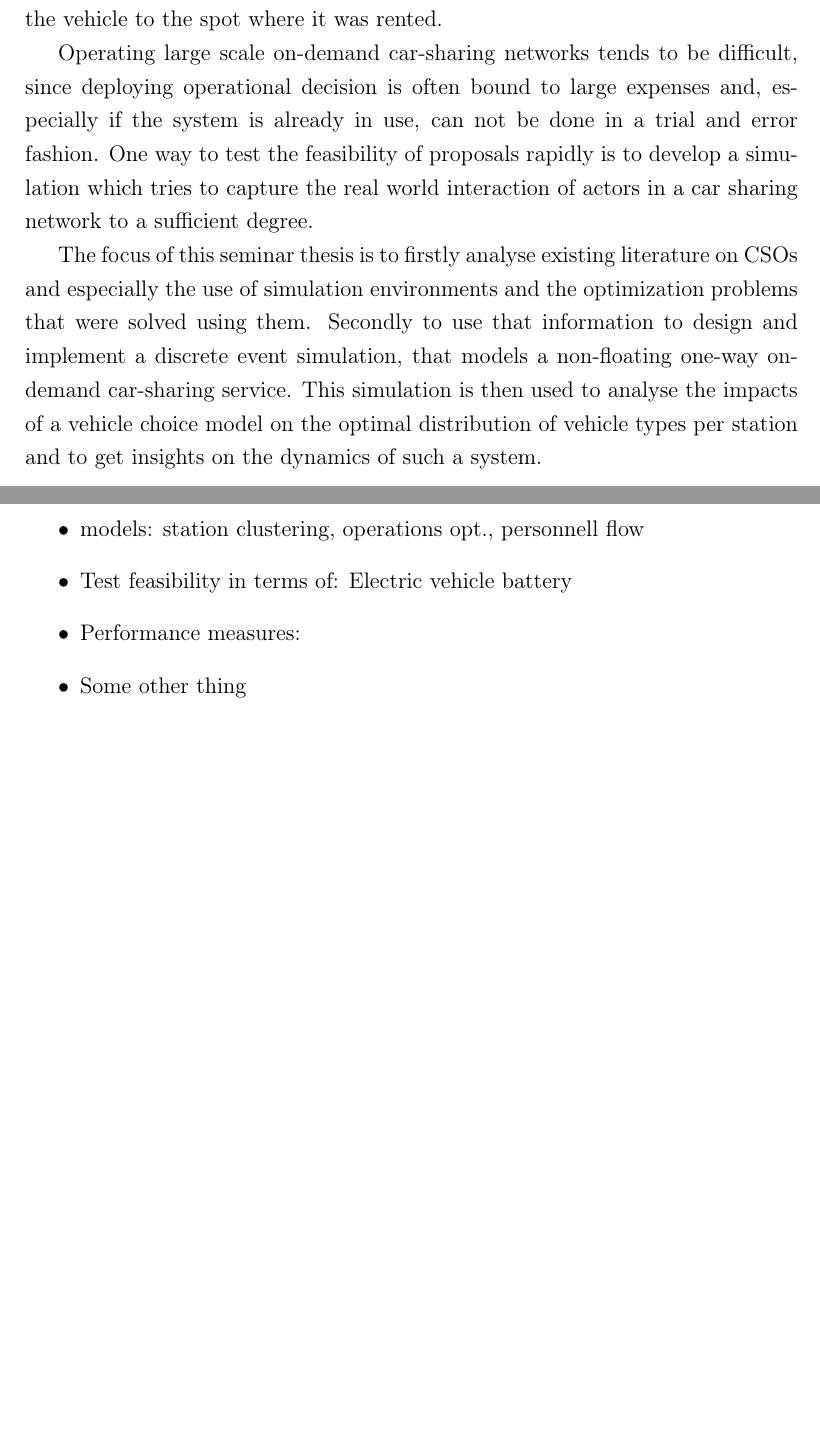
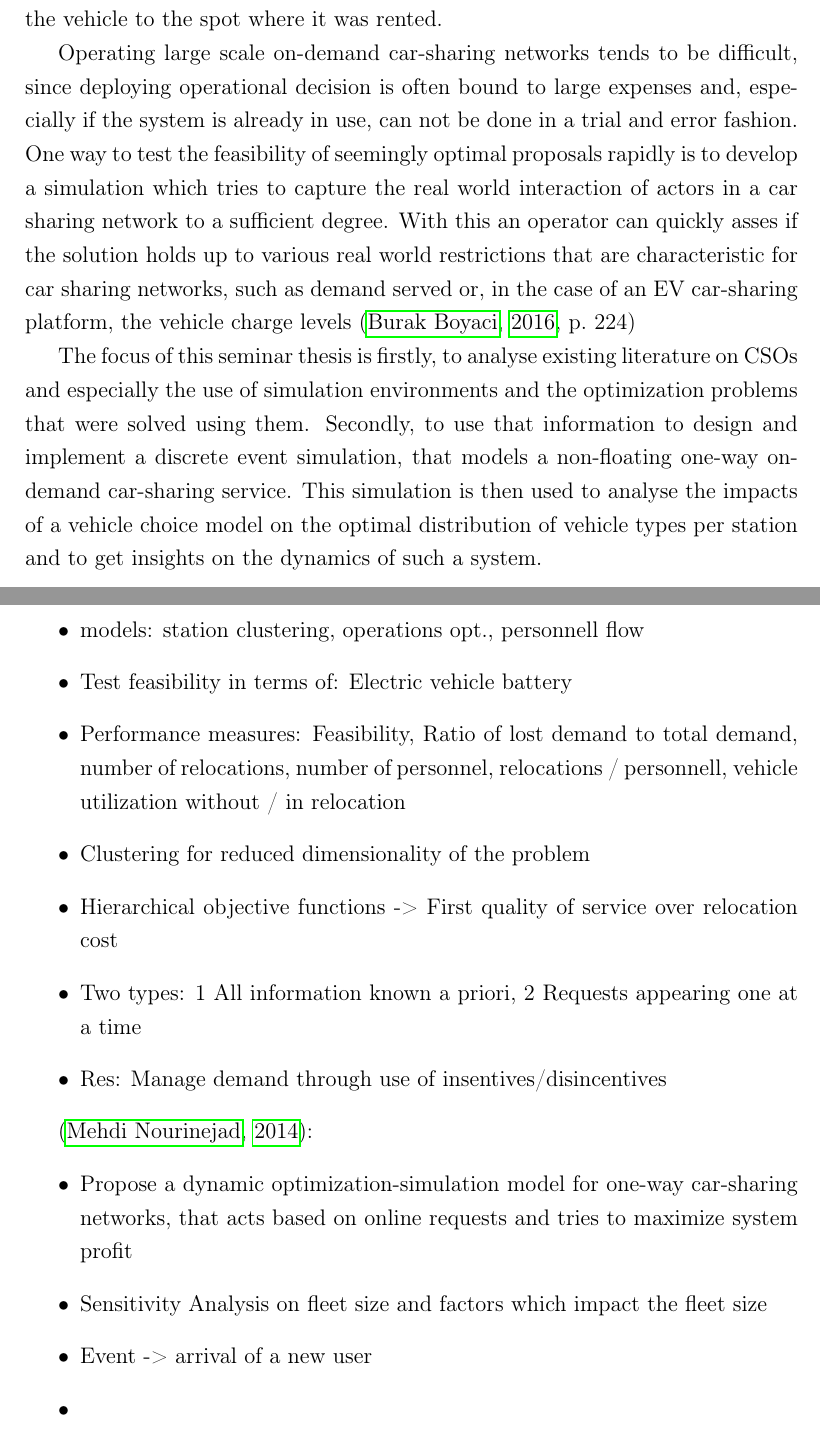
Before and after one commit to lucafanselau/bachelor-seminar-thesis, a LaTeX thesis (paper/Thesis_Main.tex, which reads paper/Sections/Introduction.tex, paper/Sections/LiteratureReview.tex): two parts of pages 7 and 8 of 14, joined at a grey line, cut so that both start at the same text, the shorter picture padded with empty space. Compiled offline with pdfLaTeX.

```diff
--- a/paper/Sections/Introduction.tex
+++ b/paper/Sections/Introduction.tex
@@ -24,12 +24,15 @@
 Operating large scale on-demand car-sharing networks tends to be difficult, since
 deploying operational decision is often bound to large expenses and, especially if the
 system is already in use, can not be done in a trial and error fashion. One way to test the feasibility of
-proposals rapidly is to develop a simulation which tries to capture the real world
-interaction of actors in a car sharing network to a sufficient degree.
+seemingly optimal proposals rapidly is to develop a simulation which tries to capture the real world
+interaction of actors in a car sharing network to a sufficient degree. With this an operator can
+quickly asses if the solution holds up to various real world restrictions that are characteristic
+for car sharing networks, such as demand served or, in the case of an EV car-sharing platform, the vehicle
+charge levels \shortcite[p.~224]{OptSimFramework}
 
-The focus of this seminar thesis is to firstly analyse existing literature on CSOs and especially
+The focus of this seminar thesis is firstly, to analyse existing literature on CSOs and especially
 the use of simulation environments and the optimization problems that were solved using them.
-Secondly to use that information to design
+Secondly, to use that information to design
 and implement a discrete event simulation, that models a non-floating one-way on-demand
 car-sharing service. This simulation is then used to analyse the impacts of a vehicle
 choice model on the optimal distribution of vehicle types per station and to get
--- a/paper/Sections/LiteratureReview.tex
+++ b/paper/Sections/LiteratureReview.tex
@@ -12,6 +12,18 @@
     \item discrete event simulation
     \item models: station clustering, operations opt., personnell flow
     \item Test feasibility in terms of: Electric vehicle battery
-    \item Performance measures:
-    \item Some other thing
+    \item Performance measures: Feasibility, Ratio of lost demand to total demand, number of relocations, number of personnel, relocations / personnell, vehicle utilization without / in relocation
+    \item Clustering for reduced dimensionality of the problem
+    \item Hierarchical objective functions -> First quality of service over relocation cost
+    \item Two types: 1 All information known a priori, 2 Requests appearing one at a time
+    \item Res: Manage demand through use of insentives/disincentives
 \end{itemize}
+
+\cite{Nourinejad2014}:
+\begin{itemize}
+    \item Propose a dynamic optimization-simulation model for one-way car-sharing networks, that acts based on
+    online requests and tries to maximize system profit
+    \item Sensitivity Analysis on fleet size and factors which impact the fleet size
+    \item Event -> arrival of a new user
+    \item
+\end{itemize}
```
Also changed, not shown: concept.md (+3 -0 lines), paper/Sections/VehicleChoice.tex (+8 -0 lines), paper/Sections/__latexindent_temp.tex (+12 -2 lines), 1 other file.
